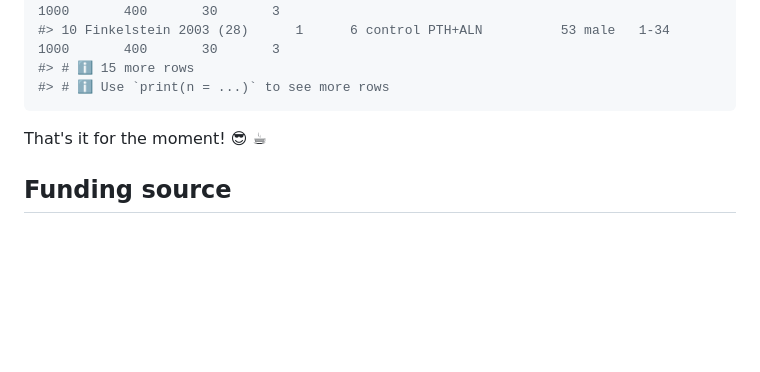
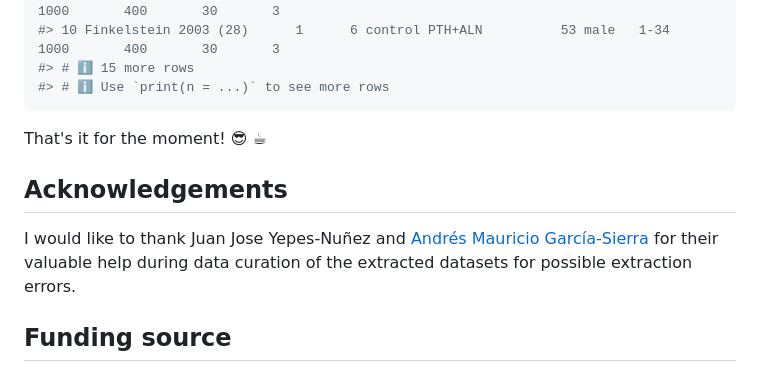
Before and after one commit to LoukiaSpin/tracenma, a Markdown page: README.md, the part around the change. Rendered like a GitHub page; blank space fills up the shorter version.

Commit message:
Add Acknowledgements in README

```diff
--- a/README.md
+++ b/README.md
@@ -121,6 +121,10 @@ get.dataset(pmid = 16951908)
 
 That's it for the moment! 😎 ☕
 
+## Acknowledgements
+
+I would like to thank Juan Jose Yepes-Nuñez and [Andrés Mauricio García-Sierra](https://www.linkedin.com/in/andres-mauricio-garcia-sierra-980971125) for their valuable help during data curation of the extracted datasets for possible extraction errors.
+
 ## Funding source
 
 The development of the `tracenma` R package is funded by the **German Research Foundation** (Deutsche Forschungsgemeinschaft) (grant no. [SP 1664/2-1](https://gepris.dfg.de/gepris/projekt/462260733)) <div style="text-align: right"> <img src="man/figures/dfg_logo_schriftzug_blau_foerderung_en.png" width="280" height="100" align="right"></div>
```
